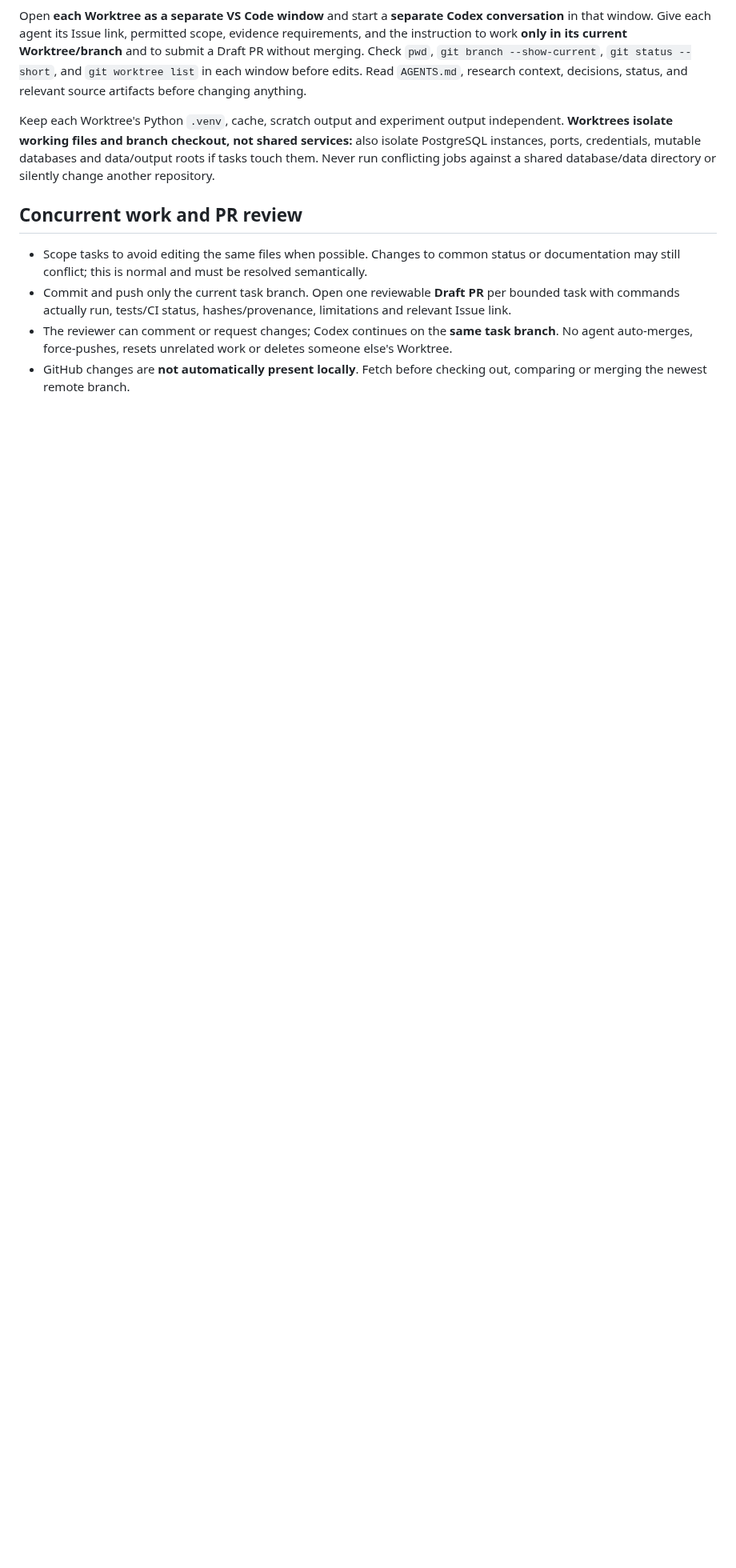
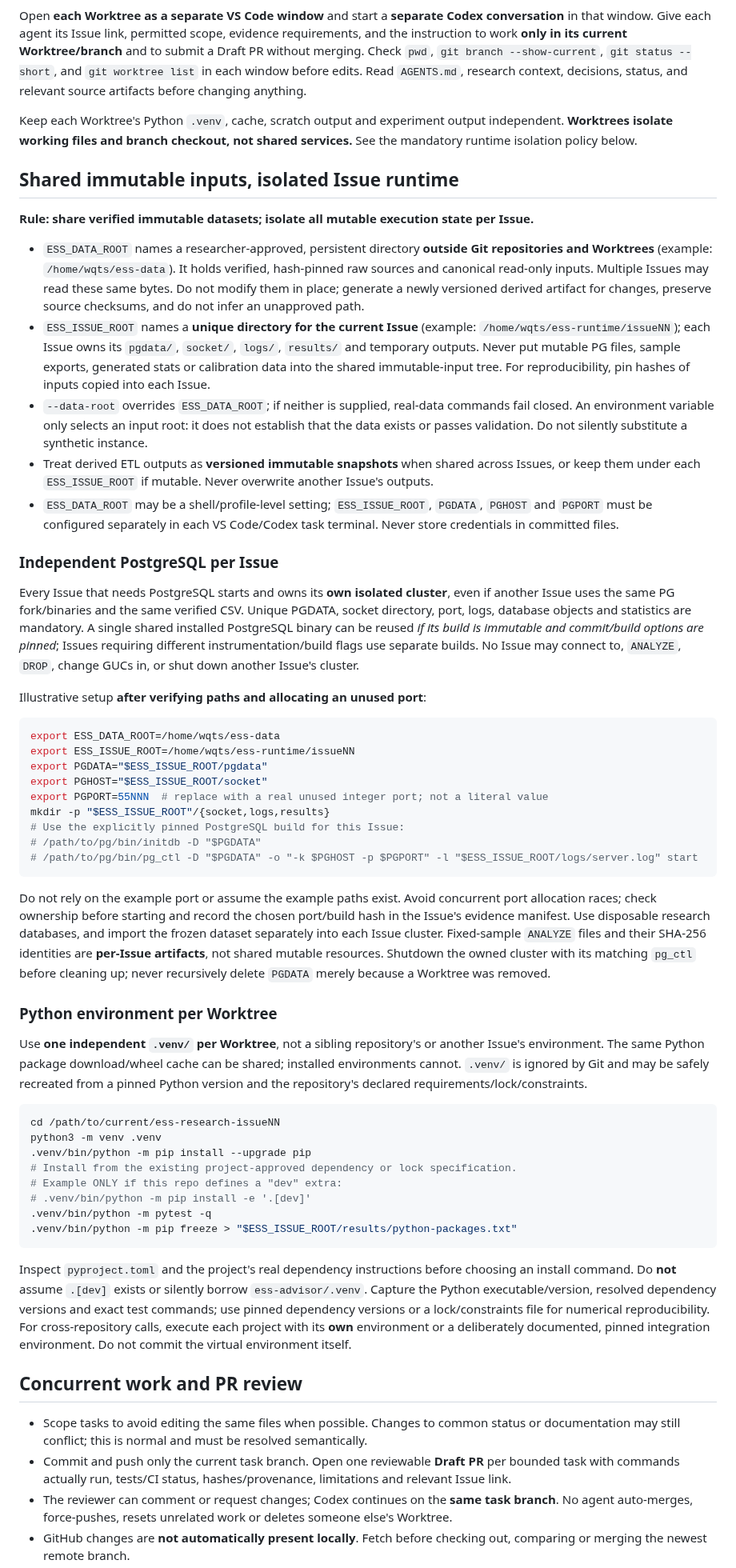
Before and after one commit to 1951123/ess-research, a Markdown page: docs/git-worktree-workflow.md, the part around the change. Shown at 80% size. GitHub-like rendering; blank space fills up the shorter version.

Commit message:
docs: define shared immutable inputs and per-Issue PG/Python isolation

````diff
--- a/docs/git-worktree-workflow.md
+++ b/docs/git-worktree-workflow.md
@@ -32,7 +32,54 @@ git worktree add -b research/issueMM ../ess-research-issueMM origin/main
 
 Open **each Worktree as a separate VS Code window** and start a **separate Codex conversation** in that window. Give each agent its Issue link, permitted scope, evidence requirements, and the instruction to work **only in its current Worktree/branch** and to submit a Draft PR without merging. Check `pwd`, `git branch --show-current`, `git status --short`, and `git worktree list` in each window before edits. Read `AGENTS.md`, research context, decisions, status, and relevant source artifacts before changing anything.
 
-Keep each Worktree's Python `.venv`, cache, scratch output and experiment output independent. **Worktrees isolate working files and branch checkout, not shared services:** also isolate PostgreSQL instances, ports, credentials, mutable databases and data/output roots if tasks touch them. Never run conflicting jobs against a shared database/data directory or silently change another repository.
+Keep each Worktree's Python `.venv`, cache, scratch output and experiment output independent. **Worktrees isolate working files and branch checkout, not shared services.** See the mandatory runtime isolation policy below.
+
+## Shared immutable inputs, isolated Issue runtime
+
+**Rule: share verified immutable datasets; isolate all mutable execution state per Issue.**
+
+- `ESS_DATA_ROOT` names a researcher-approved, persistent directory **outside Git repositories and Worktrees** (example: `/home/wqts/ess-data`). It holds verified, hash-pinned raw sources and canonical read-only inputs. Multiple Issues may read these same bytes. Do not modify them in place; generate a newly versioned derived artifact for changes, preserve source checksums, and do not infer an unapproved path.
+- `ESS_ISSUE_ROOT` names a **unique directory for the current Issue** (example: `/home/wqts/ess-runtime/issueNN`); each Issue owns its `pgdata/`, `socket/`, `logs/`, `results/` and temporary outputs. Never put mutable PG files, sample exports, generated stats or calibration data into the shared immutable-input tree. For reproducibility, pin hashes of inputs copied into each Issue.
+- `--data-root` overrides `ESS_DATA_ROOT`; if neither is supplied, real-data commands fail closed. An environment variable only selects an input root: it does not establish that the data exists or passes validation. Do not silently substitute a synthetic instance.
+- Treat derived ETL outputs as **versioned immutable snapshots** when shared across Issues, or keep them under each `ESS_ISSUE_ROOT` if mutable. Never overwrite another Issue's outputs.
+- `ESS_DATA_ROOT` may be a shell/profile-level setting; `ESS_ISSUE_ROOT`, `PGDATA`, `PGHOST` and `PGPORT` must be configured separately in each VS Code/Codex task terminal. Never store credentials in committed files.
+
+### Independent PostgreSQL per Issue
+
+Every Issue that needs PostgreSQL starts and owns its **own isolated cluster**, even if another Issue uses the same PG fork/binaries and the same verified CSV. Unique PGDATA, socket directory, port, logs, database objects and statistics are mandatory. A single shared installed PostgreSQL binary can be reused *if its build is immutable and commit/build options are pinned*; Issues requiring different instrumentation/build flags use separate builds. No Issue may connect to, `ANALYZE`, `DROP`, change GUCs in, or shut down another Issue's cluster.
+
+Illustrative setup **after verifying paths and allocating an unused port**:
+
+```sh
+export ESS_DATA_ROOT=/home/wqts/ess-data
+export ESS_ISSUE_ROOT=/home/wqts/ess-runtime/issueNN
+export PGDATA="$ESS_ISSUE_ROOT/pgdata"
+export PGHOST="$ESS_ISSUE_ROOT/socket"
+export PGPORT=55NNN  # replace with a real unused integer port; not a literal value
+mkdir -p "$ESS_ISSUE_ROOT"/{socket,logs,results}
+# Use the explicitly pinned PostgreSQL build for this Issue:
+# /path/to/pg/bin/initdb -D "$PGDATA"
+# /path/to/pg/bin/pg_ctl -D "$PGDATA" -o "-k $PGHOST -p $PGPORT" -l "$ESS_ISSUE_ROOT/logs/server.log" start
+```
+
+Do not rely on the example port or assume the example paths exist. Avoid concurrent port allocation races; check ownership before starting and record the chosen port/build hash in the Issue's evidence manifest. Use disposable research databases, and import the frozen dataset separately into each Issue cluster. Fixed-sample `ANALYZE` files and their SHA-256 identities are **per-Issue artifacts**, not shared mutable resources. Shutdown the owned cluster with its matching `pg_ctl` before cleaning up; never recursively delete `PGDATA` merely because a Worktree was removed.
+
+### Python environment per Worktree
+
+Use **one independent `.venv/` per Worktree**, not a sibling repository's or another Issue's environment. The same Python package download/wheel cache can be shared; installed environments cannot. `.venv/` is ignored by Git and may be safely recreated from a pinned Python version and the repository's declared requirements/lock/constraints.
+
+```sh
+cd /path/to/current/ess-research-issueNN
+python3 -m venv .venv
+.venv/bin/python -m pip install --upgrade pip
+# Install from the existing project-approved dependency or lock specification.
+# Example ONLY if this repo defines a "dev" extra:
+# .venv/bin/python -m pip install -e '.[dev]'
+.venv/bin/python -m pytest -q
+.venv/bin/python -m pip freeze > "$ESS_ISSUE_ROOT/results/python-packages.txt"
+```
+
+Inspect `pyproject.toml` and the project's real dependency instructions before choosing an install command. Do **not** assume `.[dev]` exists or silently borrow `ess-advisor/.venv`. Capture the Python executable/version, resolved dependency versions and exact test commands; use pinned dependency versions or a lock/constraints file for numerical reproducibility. For cross-repository calls, execute each project with its **own** environment or a deliberately documented, pinned integration environment. Do not commit the virtual environment itself.
 
 ## Concurrent work and PR review
 
````
